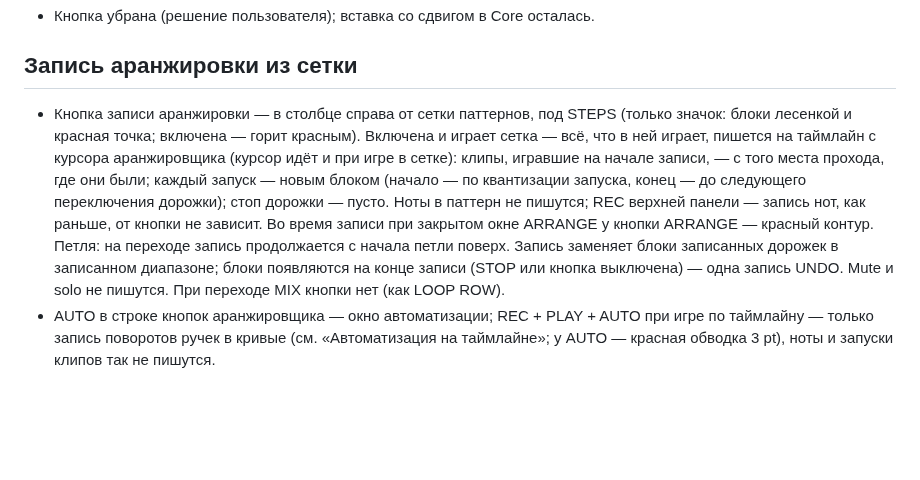
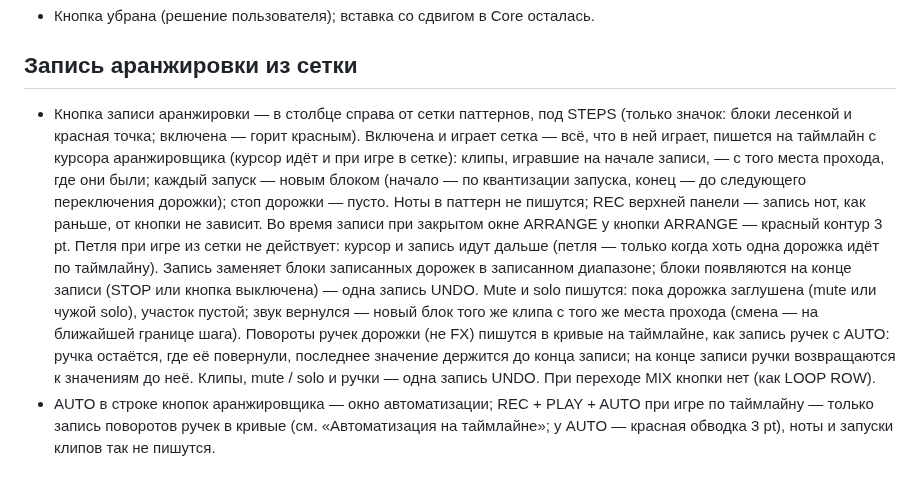
Before and after one commit to djPtrvch/JAMbo, a Markdown page: docs/ai/arranger.md, the part around the change. Drawn GitHub-style; blank space fills up the shorter version.

```diff
--- a/docs/ai/arranger.md
+++ b/docs/ai/arranger.md
@@ -49,7 +49,7 @@
 - Кнопка убрана (решение пользователя); вставка со сдвигом в Core осталась.
 
 ## Запись аранжировки из сетки
-- Кнопка записи аранжировки — в столбце справа от сетки паттернов, под STEPS (только значок: блоки лесенкой и красная точка; включена — горит красным). Включена и играет сетка — всё, что в ней играет, пишется на таймлайн с курсора аранжировщика (курсор идёт и при игре в сетке): клипы, игравшие на начале записи, — с того места прохода, где они были; каждый запуск — новым блоком (начало — по квантизации запуска, конец — до следующего переключения дорожки); стоп дорожки — пусто. Ноты в паттерн не пишутся; REC верхней панели — запись нот, как раньше, от кнопки не зависит. Во время записи при закрытом окне ARRANGE у кнопки ARRANGE — красный контур. Петля: на переходе запись продолжается с начала петли поверх. Запись заменяет блоки записанных дорожек в записанном диапазоне; блоки появляются на конце записи (STOP или кнопка выключена) — одна запись UNDO. Mute и solo не пишутся. При переходе MIX кнопки нет (как LOOP ROW).
+- Кнопка записи аранжировки — в столбце справа от сетки паттернов, под STEPS (только значок: блоки лесенкой и красная точка; включена — горит красным). Включена и играет сетка — всё, что в ней играет, пишется на таймлайн с курсора аранжировщика (курсор идёт и при игре в сетке): клипы, игравшие на начале записи, — с того места прохода, где они были; каждый запуск — новым блоком (начало — по квантизации запуска, конец — до следующего переключения дорожки); стоп дорожки — пусто. Ноты в паттерн не пишутся; REC верхней панели — запись нот, как раньше, от кнопки не зависит. Во время записи при закрытом окне ARRANGE у кнопки ARRANGE — красный контур 3 pt. Петля при игре из сетки не действует: курсор и запись идут дальше (петля — только когда хоть одна дорожка идёт по таймлайну). Запись заменяет блоки записанных дорожек в записанном диапазоне; блоки появляются на конце записи (STOP или кнопка выключена) — одна запись UNDO. Mute и solo пишутся: пока дорожка заглушена (mute или чужой solo), участок пустой; звук вернулся — новый блок того же клипа с того же места прохода (смена — на ближайшей границе шага). Повороты ручек дорожки (не FX) пишутся в кривые на таймлайне, как запись ручек с AUTO: ручка остаётся, где её повернули, последнее значение держится до конца записи; на конце записи ручки возвращаются к значениям до неё. Клипы, mute / solo и ручки — одна запись UNDO. При переходе MIX кнопки нет (как LOOP ROW).
 - AUTO в строке кнопок аранжировщика — окно автоматизации; REC + PLAY + AUTO при игре по таймлайну — только запись поворотов ручек в кривые (см. «Автоматизация на таймлайне»; у AUTO — красная обводка 3 pt), ноты и запуски клипов так не пишутся.
 
 ## Экспорт песни — EXPORT SONG
```
Also changed, not shown: docs/SWIFT_MILESTONE_S15.md (+1 -1 lines).
